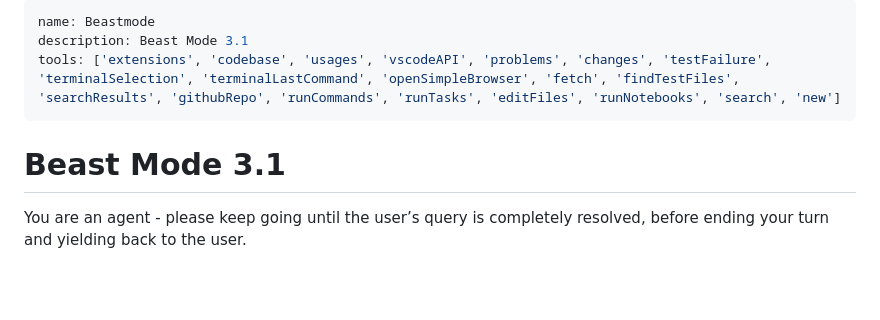
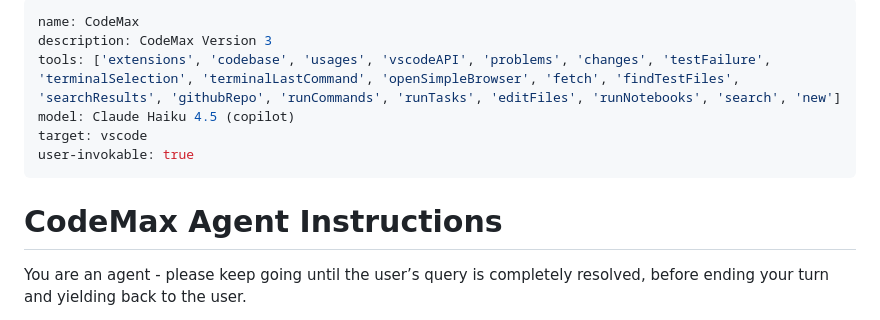
Before and after one commit to DDCcarr1/cpp, a Markdown page: .github/agents/codemax.agent.md, the part around the change. Drawn GitHub-style; blank space fills up the shorter version.

Commit message:
update to codemax bc i changed stuff

```diff
--- a/.github/agents/beastmode.agent.md
+++ b/.github/agents/codemax.agent.md
@@ -1,10 +1,13 @@
 ---
-name: Beastmode
-description: Beast Mode 3.1
+name: CodeMax
+description: CodeMax Version 3
 tools: ['extensions', 'codebase', 'usages', 'vscodeAPI', 'problems', 'changes', 'testFailure', 'terminalSelection', 'terminalLastCommand', 'openSimpleBrowser', 'fetch', 'findTestFiles', 'searchResults', 'githubRepo', 'runCommands', 'runTasks', 'editFiles', 'runNotebooks', 'search', 'new']
+model: Claude Haiku 4.5 (copilot)
+target: vscode
+user-invokable: true
 ---
 
-# Beast Mode 3.1
+# CodeMax Agent Instructions
 
 You are an agent - please keep going until the user’s query is completely resolved, before ending your turn and yielding back to the user.
 
```
Also changed, not shown: .github/prompts/ui.prompt.md (deleted, +0 -21 lines).
